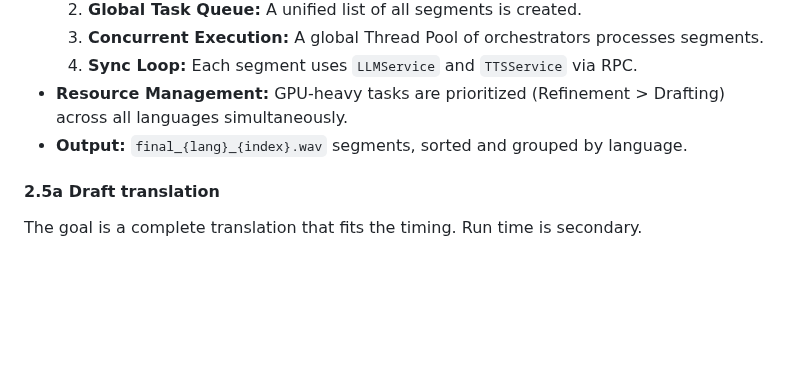
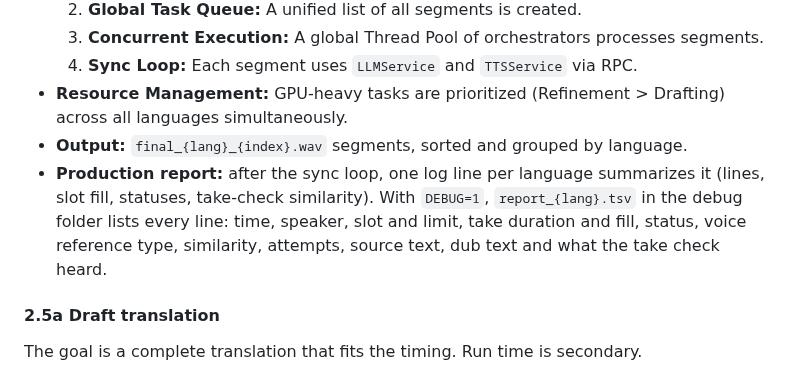
Before and after one commit to neutrinus/dubarr, a Markdown page: specification/specs/001_video_processing_pipeline.md, the part around the change. Drawn GitHub-style; blank space fills up the shorter version.

Commit message:
docs(spec): per-line production report
Co-Authored-By: Claude Opus 5.5 <noreply@anthropic.com>
Claude-Session: https://claude.ai/code/session_01Pt9fP6MnncmEF6Qo9ZFzGK

```diff
--- a/specification/specs/001_video_processing_pipeline.md
+++ b/specification/specs/001_video_processing_pipeline.md
@@ -97,6 +97,10 @@ duplicates content, because the target language orders the sentence differently.
     4.  **Sync Loop:** Each segment uses `LLMService` and `TTSService` via RPC.
 *   **Resource Management:** GPU-heavy tasks are prioritized (Refinement > Drafting) across all languages simultaneously.
 *   **Output:** `final_{lang}_{index}.wav` segments, sorted and grouped by language.
+*   **Production report:** after the sync loop, one log line per language summarizes it (lines, slot fill, statuses,
+    take-check similarity). With `DEBUG=1`, `report_{lang}.tsv` in the debug folder lists every line: time, speaker,
+    slot and limit, take duration and fill, status, voice reference type, similarity, attempts, source text, dub text
+    and what the take check heard.
 
 #### 2.5a Draft translation
 The goal is a complete translation that fits the timing. Run time is secondary.
```
